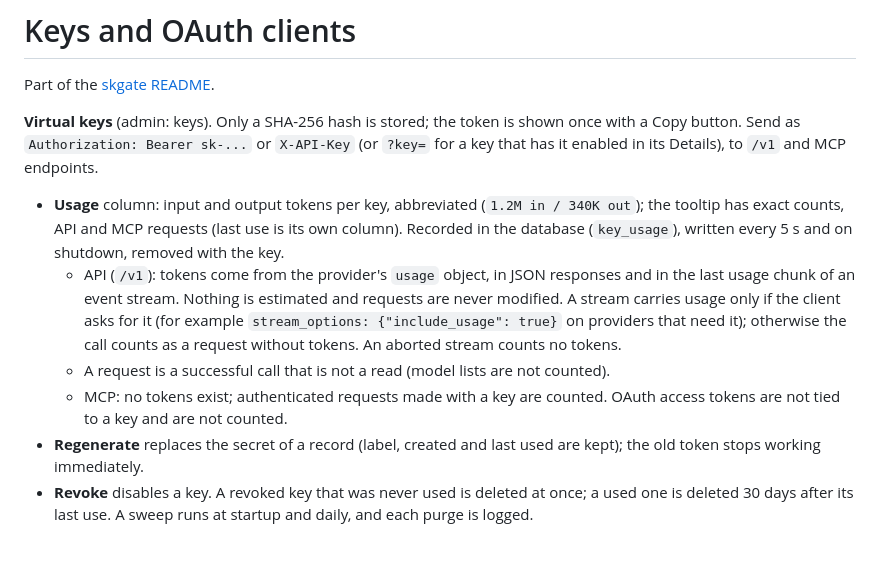
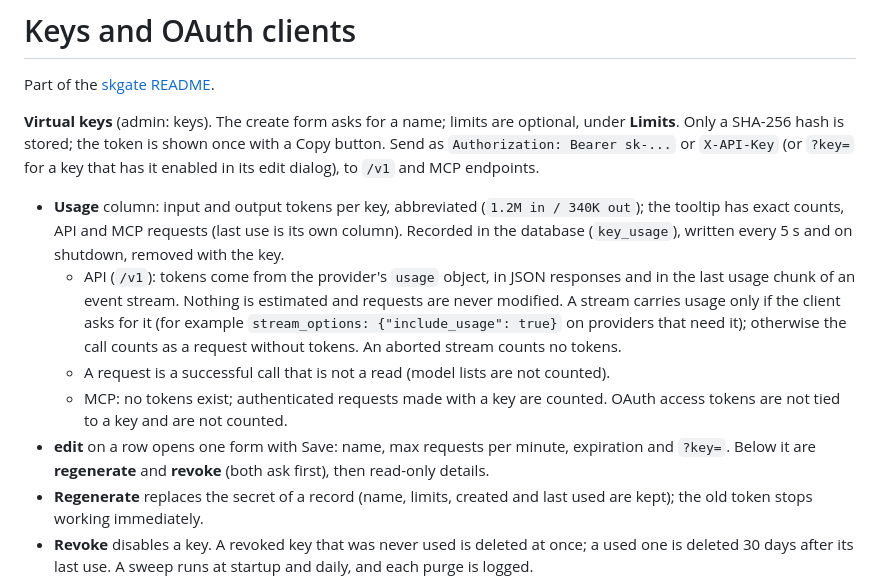
Before and after one commit to helv-io/skgate, a Markdown page: docs/keys-and-clients.md, the part around the change. Drawn GitHub-style; blank space fills up the shorter version.

```diff
--- a/docs/keys-and-clients.md
+++ b/docs/keys-and-clients.md
@@ -2,13 +2,14 @@
 
 Part of the [skgate README](../README.md).
 
-**Virtual keys** (admin: keys). Only a SHA-256 hash is stored; the token is shown once with a Copy button. Send as `Authorization: Bearer sk-...` or `X-API-Key` (or `?key=` for a key that has it enabled in its Details), to `/v1` and MCP endpoints.
+**Virtual keys** (admin: keys). The create form asks for a name; limits are optional, under **Limits**. Only a SHA-256 hash is stored; the token is shown once with a Copy button. Send as `Authorization: Bearer sk-...` or `X-API-Key` (or `?key=` for a key that has it enabled in its edit dialog), to `/v1` and MCP endpoints.
 
 - **Usage** column: input and output tokens per key, abbreviated (`1.2M in / 340K out`); the tooltip has exact counts, API and MCP requests (last use is its own column). Recorded in the database (`key_usage`), written every 5 s and on shutdown, removed with the key.
   - API (`/v1`): tokens come from the provider's `usage` object, in JSON responses and in the last usage chunk of an event stream. Nothing is estimated and requests are never modified. A stream carries usage only if the client asks for it (for example `stream_options: {"include_usage": true}` on providers that need it); otherwise the call counts as a request without tokens. An aborted stream counts no tokens.
   - A request is a successful call that is not a read (model lists are not counted).
   - MCP: no tokens exist; authenticated requests made with a key are counted. OAuth access tokens are not tied to a key and are not counted.
-- **Regenerate** replaces the secret of a record (label, created and last used are kept); the old token stops working immediately.
+- **edit** on a row opens one form with Save: name, max requests per minute, expiration and `?key=`. Below it are **regenerate** and **revoke** (both ask first), then read-only details.
+- **Regenerate** replaces the secret of a record (name, limits, created and last used are kept); the old token stops working immediately.
 - **Revoke** disables a key. A revoked key that was never used is deleted at once; a used one is deleted 30 days after its last use. A sweep runs at startup and daily, and each purge is logged.
 
 **OAuth clients** (admin: oauth clients). DCR clients (`/register`) and manual clients (fixed ID and secret, for clients without DCR) are listed with their last use at `/authorize` or `/token`. The newest 500 DCR clients are kept.
```
Also changed, not shown: README.md (+1 -1 lines), docs/operations.md (+2 -2 lines).
